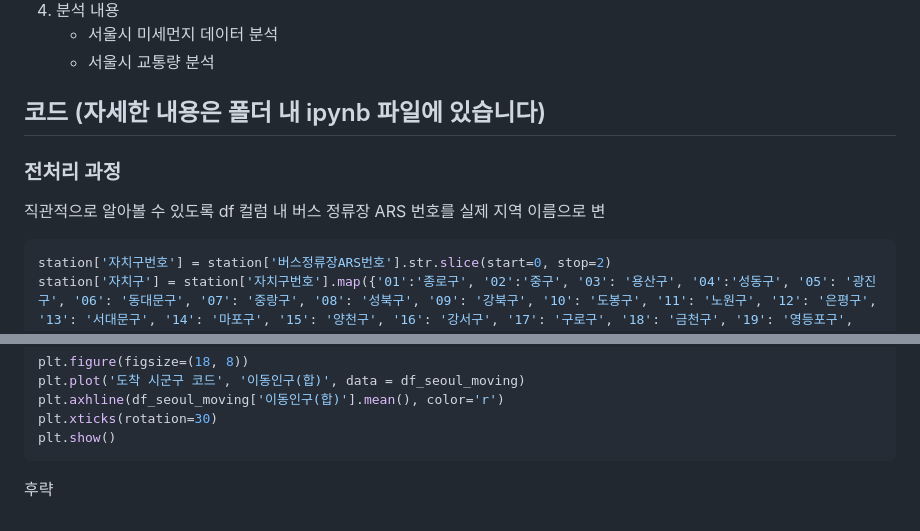
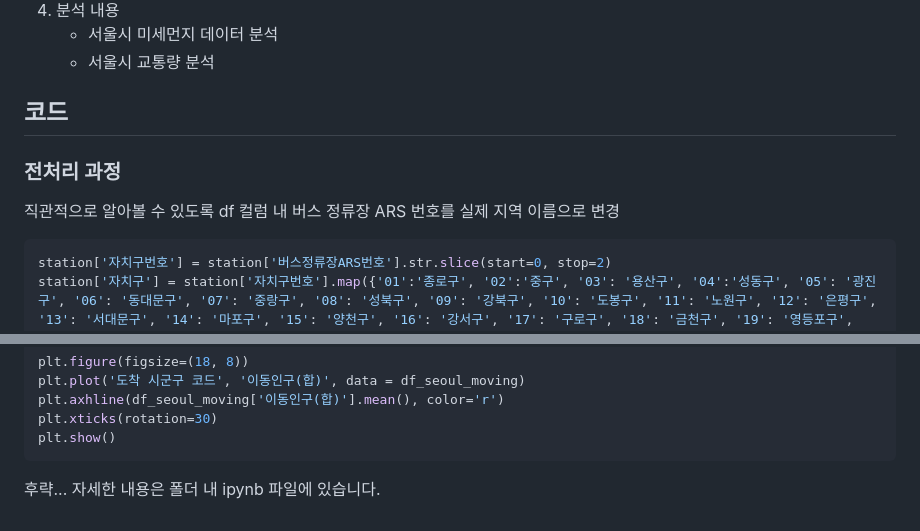
Before and after one commit to PhoneticsBug/ktAivle, a Markdown page: 1차/README.md, 2 parts joined by grey strips. GitHub-like rendering.

````diff
--- a/1차/README.md
+++ b/1차/README.md
@@ -17,11 +17,11 @@
    - 서울시 미세먼지 데이터 분석
    - 서울시 교통량 분석
 
-## 코드 (자세한 내용은 폴더 내 ipynb 파일에 있습니다)
+## 코드
 
 ### 전처리 과정
 
-직관적으로 알아볼 수 있도록 df 컬럼 내 버스 정류장 ARS 번호를 실제 지역 이름으로 변
+직관적으로 알아볼 수 있도록 df 컬럼 내 버스 정류장 ARS 번호를 실제 지역 이름으로 변경
 
 ```python
 station['자치구번호'] = station['버스정류장ARS번호'].str.slice(start=0, stop=2)
@@ -61,4 +61,5 @@ plt.xticks(rotation=30)
 plt.show()
 ```
 
-후략
+후략...
+자세한 내용은 폴더 내 ipynb 파일에 있습니다.
````
